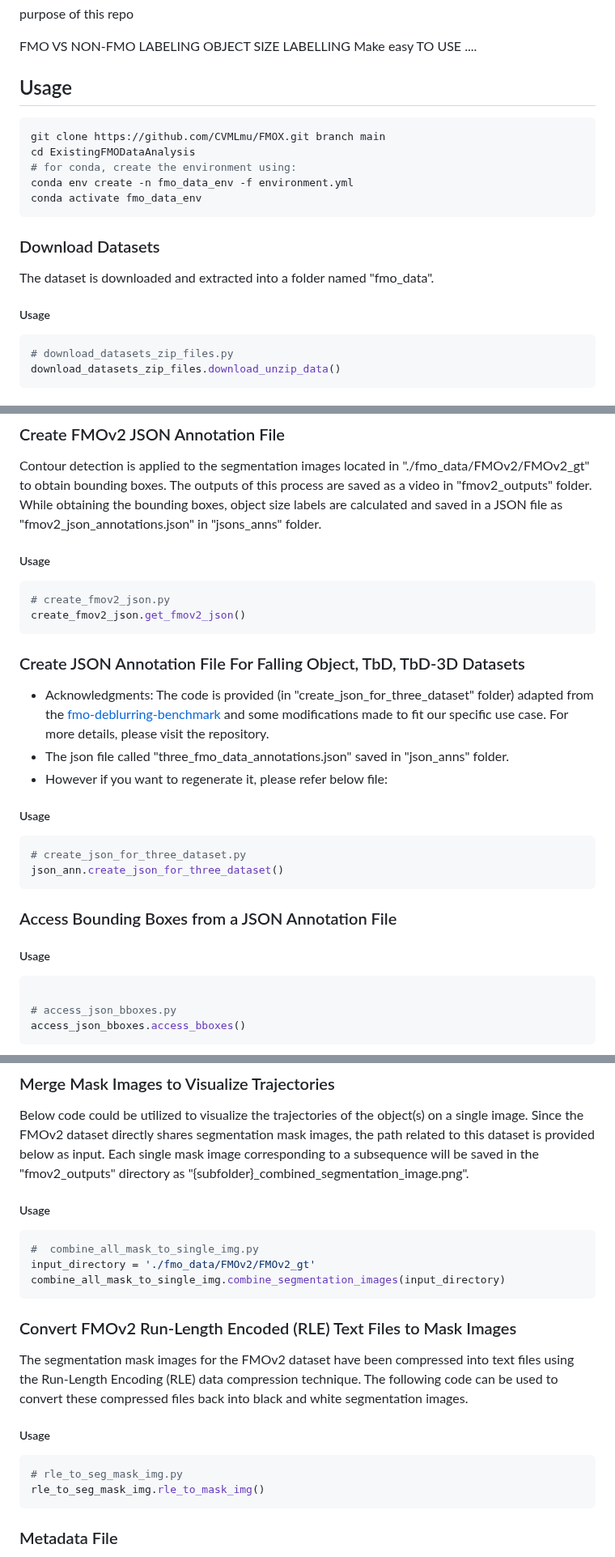
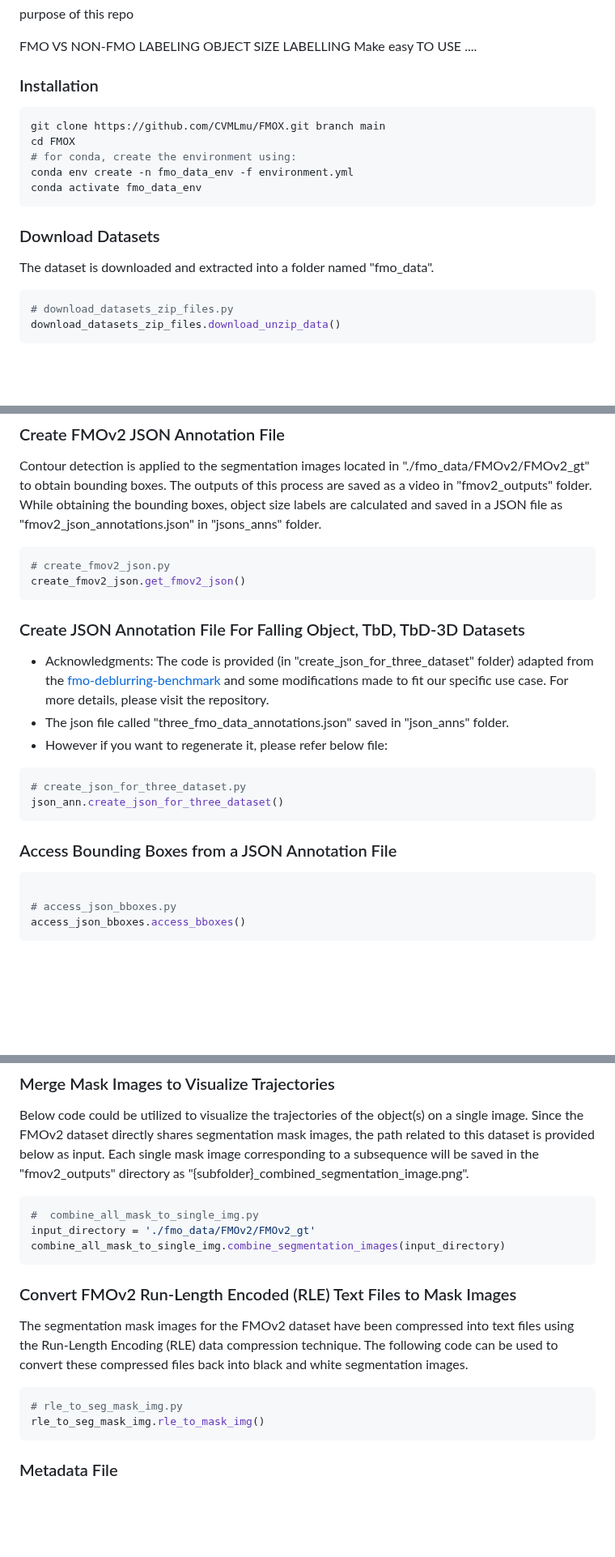
Before and after one commit to CVMLmu/FMOX, a Markdown page: README.md, 3 parts joined by grey strips. Shown at 81% size. GitHub-like rendering; blank space fills up the shorter version.

Commit message:
Initial commit

````diff
--- a/README.md
+++ b/README.md
@@ -17,11 +17,11 @@ Make easy TO USE ....
 datasets](https://facebookresearch.github.io/ImageBind/paper)**.
 -->
 
-## Usage
+### Installation
 
 ```bash
 git clone https://github.com/CVMLmu/FMOX.git branch main
-cd ExistingFMODataAnalysis
+cd FMOX
 # for conda, create the environment using:
 conda env create -n fmo_data_env -f environment.yml
 conda activate fmo_data_env
@@ -32,7 +32,6 @@ conda activate fmo_data_env
 
 The dataset is downloaded and extracted into a folder named "fmo_data".
 
-##### Usage
 ```bash
 # download_datasets_zip_files.py
 download_datasets_zip_files.download_unzip_data()
@@ -58,7 +57,6 @@ Contour detection is applied to the segmentation images located in "./fmo_data/F
 The outputs of this process are saved as a video in "fmov2_outputs" folder. While obtaining the bounding boxes,
 object size labels are calculated and saved in a JSON file as "fmov2_json_annotations.json" in "jsons_anns" folder.
 
-##### Usage
 ```bash
 # create_fmov2_json.py
 create_fmov2_json.get_fmov2_json()
@@ -71,7 +69,6 @@ some modifications made to fit our specific use case. For more details, please v
 - The json file called "three_fmo_data_annotations.json" saved in "json_anns" folder.
 - However if you want to regenerate it, please refer below file:
 
-##### Usage
 ```bash
 # create_json_for_three_dataset.py
 json_ann.create_json_for_three_dataset()
@@ -79,7 +76,6 @@ json_ann.create_json_for_three_dataset()
 
 ### Access Bounding Boxes from a JSON Annotation File
 
-##### Usage
 ```bash
 
 # access_json_bboxes.py
@@ -125,7 +121,6 @@ csv_to_graphics.cvs_viz2()
 Below code could be utilized to visualize the trajectories of the object(s) on a single image. Since the FMOv2 dataset directly shares segmentation mask images, the path related to this dataset
 is provided below as input. Each single mask image corresponding to a subsequence will be saved in the "fmov2_outputs" directory as "{subfolder}_combined_segmentation_image.png".
 
-##### Usage
 ```bash
 #  combine_all_mask_to_single_img.py
 input_directory = './fmo_data/FMOv2/FMOv2_gt'
@@ -136,12 +131,10 @@ combine_all_mask_to_single_img.combine_segmentation_images(input_directory)
 
 The segmentation mask images for the FMOv2 dataset have been compressed into text files using the Run-Length Encoding (RLE) data compression technique. The following code can be used to convert these compressed files back into black and white segmentation images.
 
-##### Usage
 ```bash
 # rle_to_seg_mask_img.py
 rle_to_seg_mask_img.rle_to_mask_img()
 ```
-
 
 ### Metadata File
 
````
